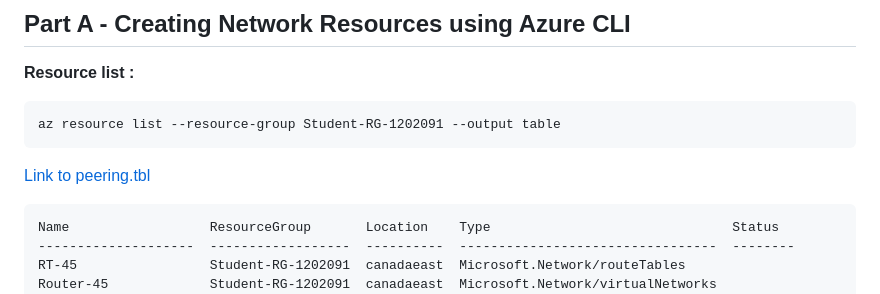
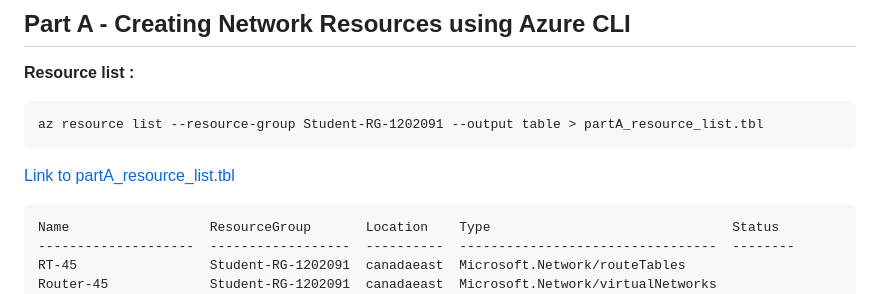
Before and after one commit to sanahkeloth/CAA900-Azure-Project, a Markdown page: Checkpoint4/README.md, the part around the change printed below. Drawn GitHub-style.

````diff
--- a/Checkpoint4/README.md
+++ b/Checkpoint4/README.md
@@ -20,9 +20,9 @@
 **Resource list :**
 
 ```
-az resource list --resource-group Student-RG-1202091 --output table
+az resource list --resource-group Student-RG-1202091 --output table > partA_resource_list.tbl
 ```
-[Link to peering.tbl](./bash-scripts/peerings.tbl)
+[Link to partA_resource_list.tbl](./bash-scripts/partA_resource_list.tbl)
 
 ```
 Name                  ResourceGroup       Location    Type                               Status
````
Also changed, not shown: other parts of Checkpoint4/README.md (+67 -0 lines), Checkpoint4/LS-45_Auto_Shutdown.png (added), Checkpoint4/custom_vm_create_image_version_error.png (added), 5 other files.
